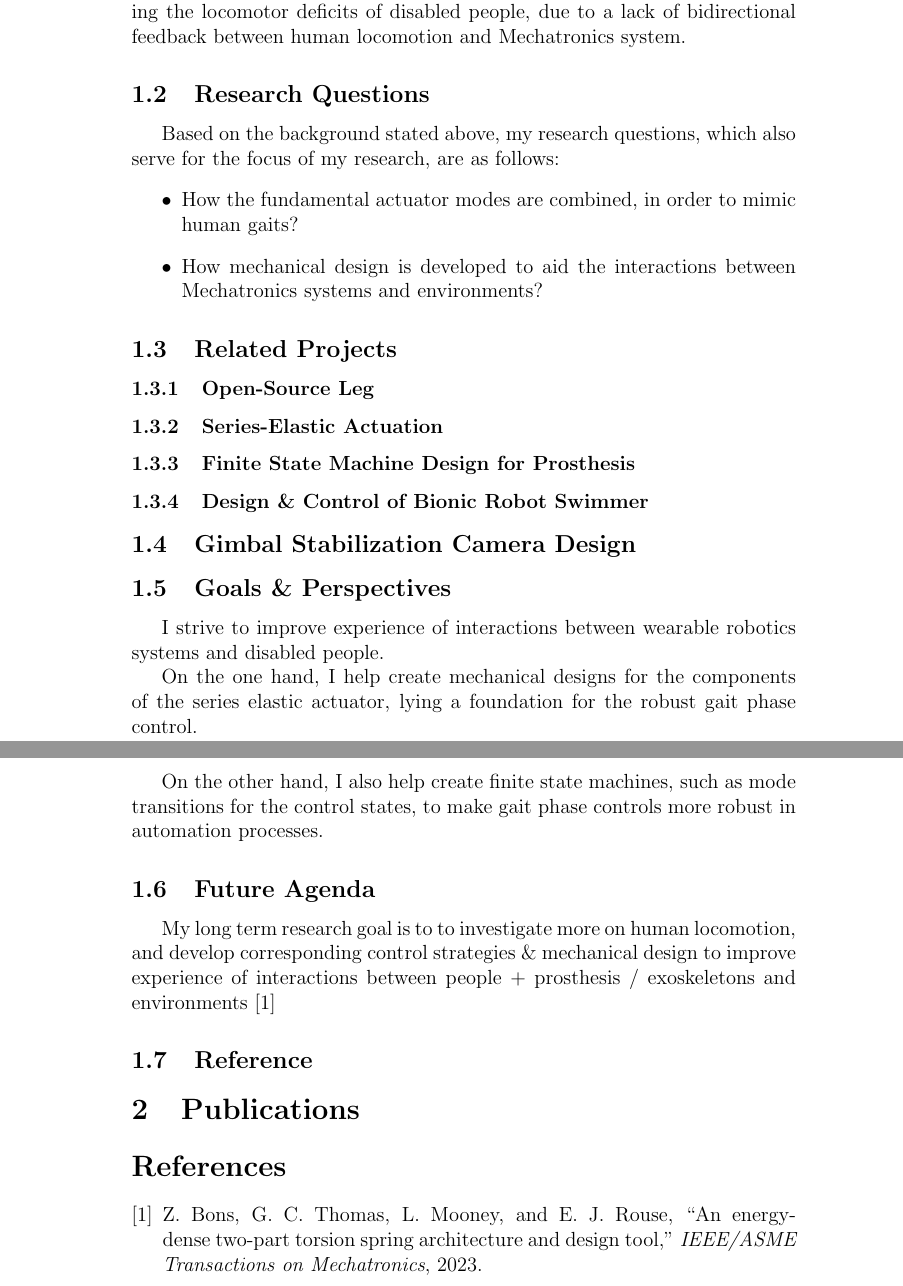
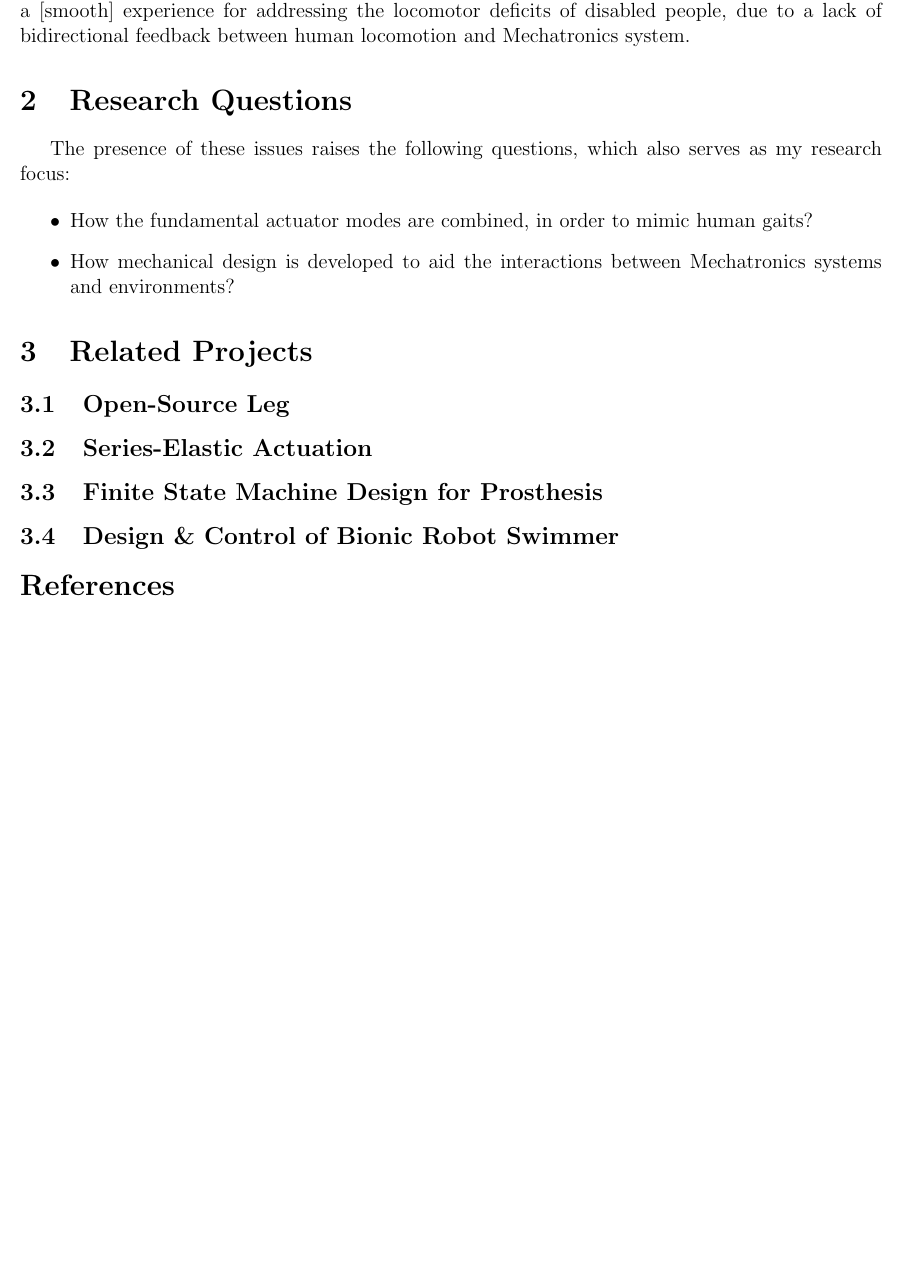
Before and after one commit to Robin0265/Yuanshao-CV, a LaTeX document (statement.tex): two parts of pages 2 and 3 of 3 before the commit and part of the page after it, the two joined at a grey line, cut so that both start at the same text, the shorter picture padded with empty space. Compiled offline with pdfLaTeX.

Commit message:
portfolio & statement

```diff
--- a/statement.tex
+++ b/statement.tex
@@ -20,43 +29,31 @@
 
 
+\section{Research Questions}
 
-    \subsection{Research Questions}
-        Based on the background stated above, my research questions, which also serve for the focus of my research, are as follows:
-        \begin{itemize}
+% Based on the background stated above, my research questions, which also serve for the focus of my research, are as follows:
 
-                \item {How the fundamental actuator modes are combined, in order to mimic human gaits?}
-                \item {How mechanical design is developed to aid the interactions between Mechatronics systems and environments?}
+The presence of these issues raises the following questions, which also serves as my research focus:
 
-        \end{itemize}
+\begin{itemize}
 
+    \item {How the fundamental actuator modes are combined, in order to mimic human gaits?}
+    \item {How mechanical design is developed to aid the interactions between Mechatronics systems and environments?}
 
-    \subsection{Related Projects}
+\end{itemize}
 
-        \subsubsection{Open-Source Leg}
+% A SHORT PARAGRAPH THAT SHOWS MOTIVATION
 
-            \subsubsection{Series-Elastic Actuation}
-            \subsubsection{Finite State Machine Design for Prosthesis}
+\section{Related Projects}
 
-        \subsubsection{Design \& Control of Bionic Robot Swimmer}
+% A SHORT PARAGRAPH OF THE ASPECTS OF MY RESEARCH SOLUTIONS
 
+    \subsection{Open-Source Leg}
 
-        \subsection{Gimbal Stabilization Camera Design}
+        \subsection{Series-Elastic Actuation}
+        \subsection{Finite State Machine Design for Prosthesis}
 
-    \subsection{Goals \& Perspectives}
+    \subsection{Design \& Control of Bionic Robot Swimmer}
 
-        I strive to improve experience of interactions between wearable robotics systems and disabled people.
-
-        On the one hand, I help create mechanical designs for the components of the series elastic actuator, lying a foundation for the robust gait phase control.
-
-        On the other hand, I also help create finite state machines, such as mode transitions for the control states, to make gait phase controls more robust in automation processes.
-
-    \subsection{Future Agenda}
-
-        My long term research goal is to to investigate more on human locomotion, and develop corresponding control strategies \& mechanical design to improve experience of interactions between people + prosthesis / exoskeletons and environments \cite{SpringDesign_OSL}
-
-    \subsection{Reference}
-
-\section{Publications}
 
 \bibliographystyle{ieeetr}
 \bibliography{StatementRef}
```
Also changed, not shown: cv.tex (+10 -8 lines), cv.pdf, statement.pdf, statement.tex (23 more changed lines).
